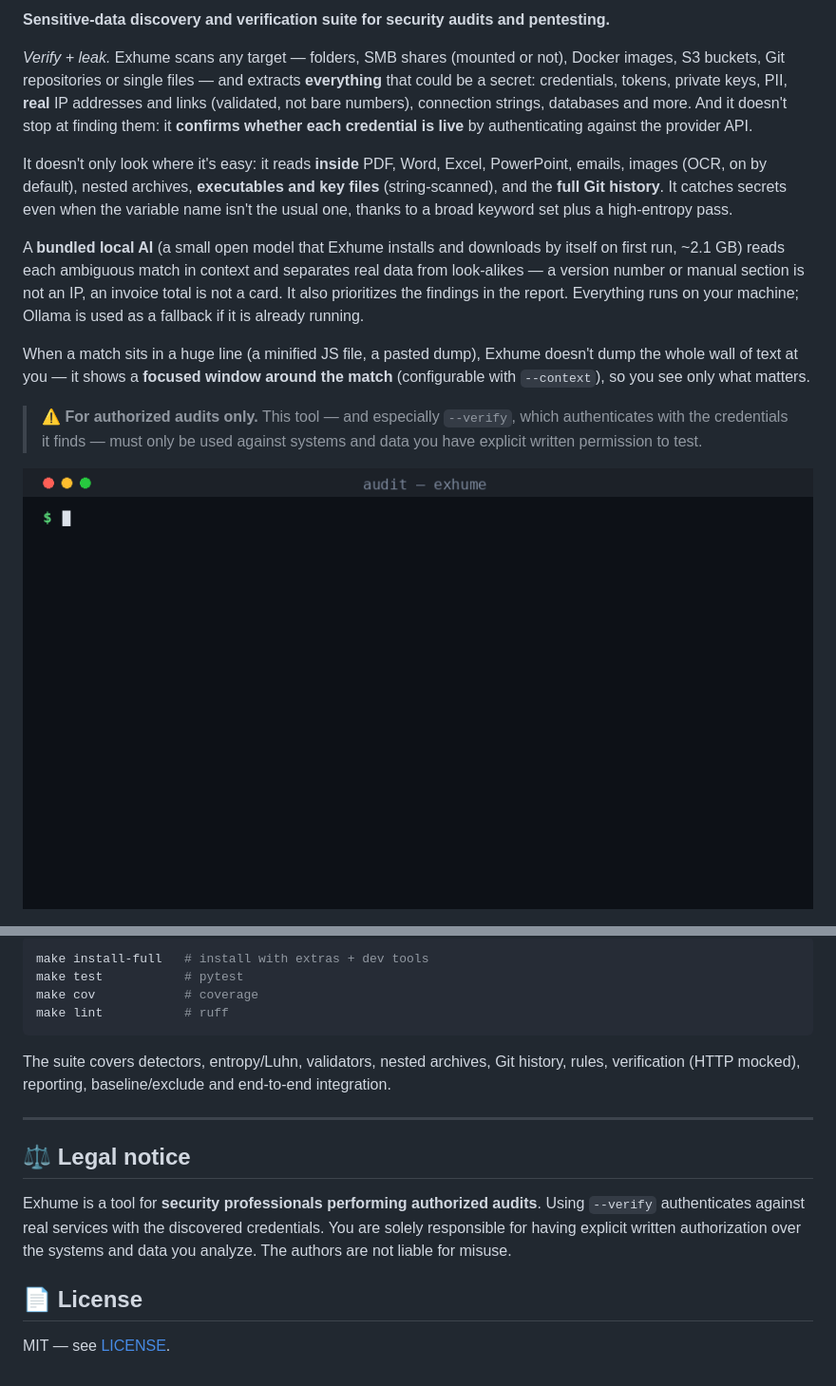
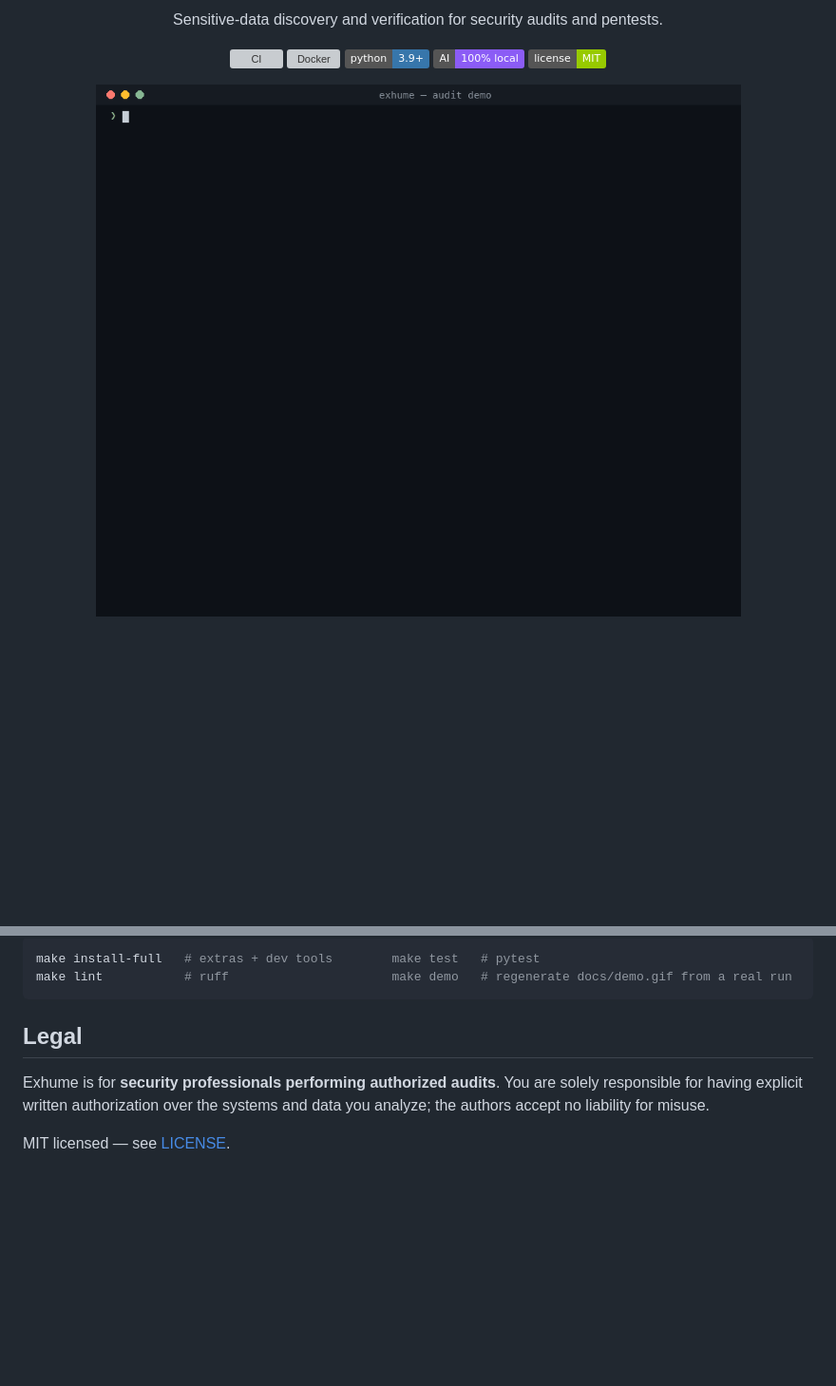
Before and after one commit to Sampeerez/exhume, a Markdown page: README.md, 2 parts joined by grey strips. Shown at 95% size. Drawn GitHub-style; pictures changed too: docs/demo.gif; badges without logos; blank space fills up the shorter version; grey boxes are pictures that could not be loaded.

````diff
--- a/README.md
+++ b/README.md
@@ -7,15 +6,11 @@
 
-**Sensitive-data discovery and verification suite for security audits and pentesting.**
+Sensitive-data discovery and verification for security audits and pentests.
 
-*Verify + leak.* Exhume scans any target — folders, SMB shares (mounted or not), Docker images, S3 buckets, Git repositories or single files — and extracts **everything** that could be a secret: credentials, tokens, private keys, PII, **real** IP addresses and links (validated, not bare numbers), connection strings, databases and more. And it doesn't stop at finding them: it **confirms whether each credential is live** by authenticating against the provider API.
-
-It doesn't only look where it's easy: it reads **inside** PDF, Word, Excel, PowerPoint, emails, images (OCR, on by default), nested archives, **executables and key files** (string-scanned), and the **full Git history**. It catches secrets even when the variable name isn't the usual one, thanks to a broad keyword set plus a high-entropy pass.
-
-A **bundled local AI** (a small open model that Exhume installs and downloads by itself on first run, ~2.1 GB) reads each ambiguous match in context and separates real data from look-alikes — a version number or manual section is not an IP, an invoice total is not a card. It also prioritizes the findings in the report. Everything runs on your machine; Ollama is used as a fallback if it is already running.
-
-When a match sits in a huge line (a minified JS file, a pasted dump), Exhume doesn't dump the whole wall of text at you — it shows a **focused window around the match** (configurable with `--context`), so you see only what matters.
-
-> ⚠️ **For authorized audits only.** This tool — and especially `--verify`, which authenticates with the credentials it finds — must only be used against systems and data you have explicit written permission to test.
+[![CI](https://github.com/Sampeerez/exhume/actions/workflows/ci.yml/badge.svg)](https://github.com/Sampeerez/exhume/actions/workflows/ci.yml)
+[![Docker](https://github.com/Sampeerez/exhume/actions/workflows/docker.yml/badge.svg)](https://github.com/Sampeerez/exhume/actions/workflows/docker.yml)
+![Python](https://img.shields.io/badge/python-3.9%2B-3776AB?logo=python&logoColor=white)
+![Local AI](https://img.shields.io/badge/AI-100%25%20local-8b5cf6)
+[![License](https://img.shields.io/badge/license-MIT-green)](LICENSE)
 
 ![Exhume demo](docs/demo.gif)
 
@@ -233,19 +145,12 @@ Reports get shared, so a secret's **plaintext value is never written** to output
 
 ```bash
-make install-full   # install with extras + dev tools
-make test           # pytest
-make cov            # coverage
-make lint           # ruff
+make install-full   # extras + dev tools        make test   # pytest
+make lint           # ruff                      make demo   # regenerate docs/demo.gif from a real run
 ```
 
-The suite covers detectors, entropy/Luhn, validators, nested archives, Git history, rules, verification (HTTP mocked), reporting, baseline/exclude and end-to-end integration.
+## Legal
 
----
+Exhume is for **security professionals performing authorized audits**. You are solely responsible for having
+explicit written authorization over the systems and data you analyze; the authors accept no liability for misuse.
 
-## ⚖️ Legal notice
-
-Exhume is a tool for **security professionals performing authorized audits**. Using `--verify` authenticates against real services with the discovered credentials. You are solely responsible for having explicit written authorization over the systems and data you analyze. The authors are not liable for misuse.
-
-## 📄 License
-
-MIT — see [LICENSE](LICENSE).
+MIT licensed — see [LICENSE](LICENSE).
````
Also changed, not shown: other parts of README.md (+98 -182 lines), CHANGELOG.md (+9 -1 lines), 13 other files.
